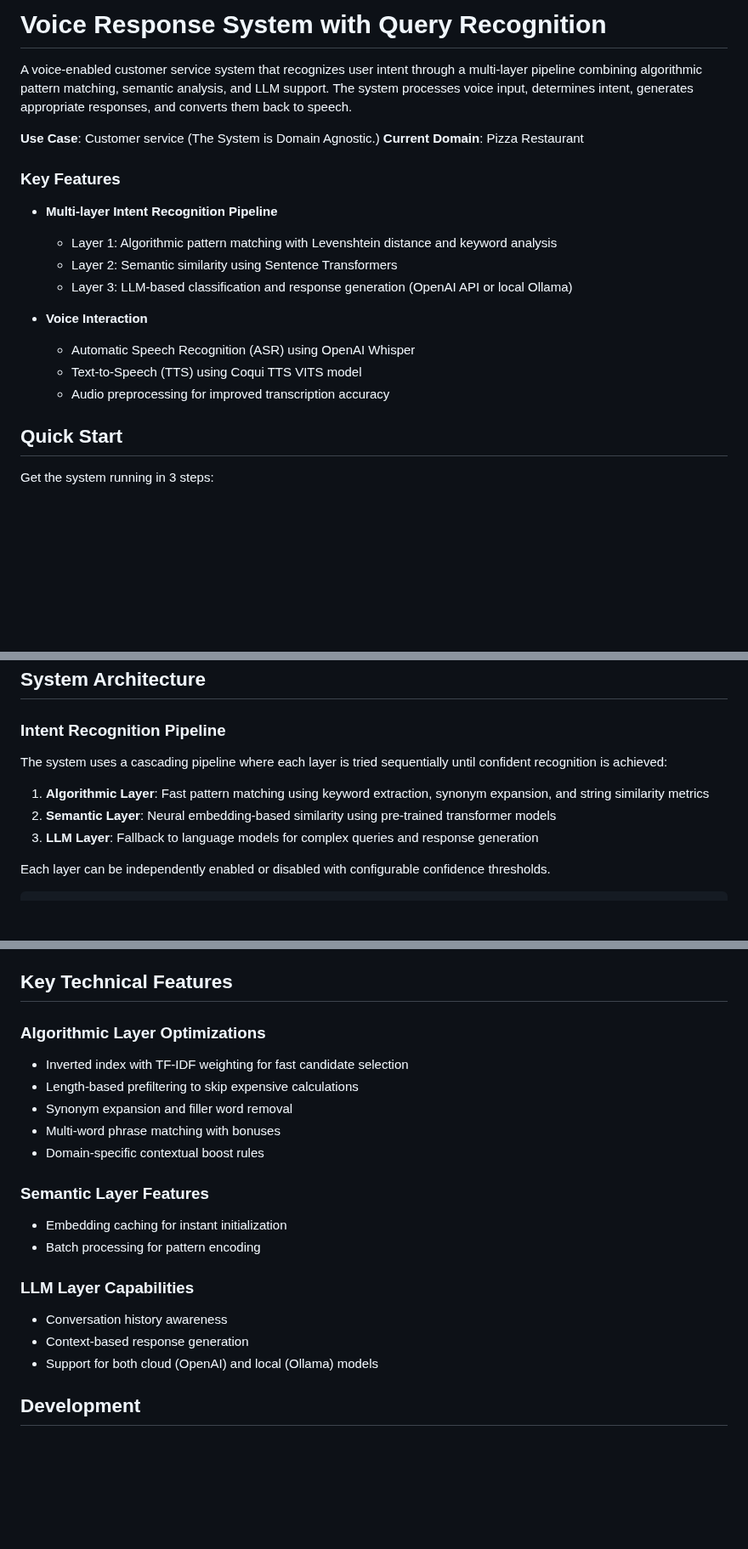
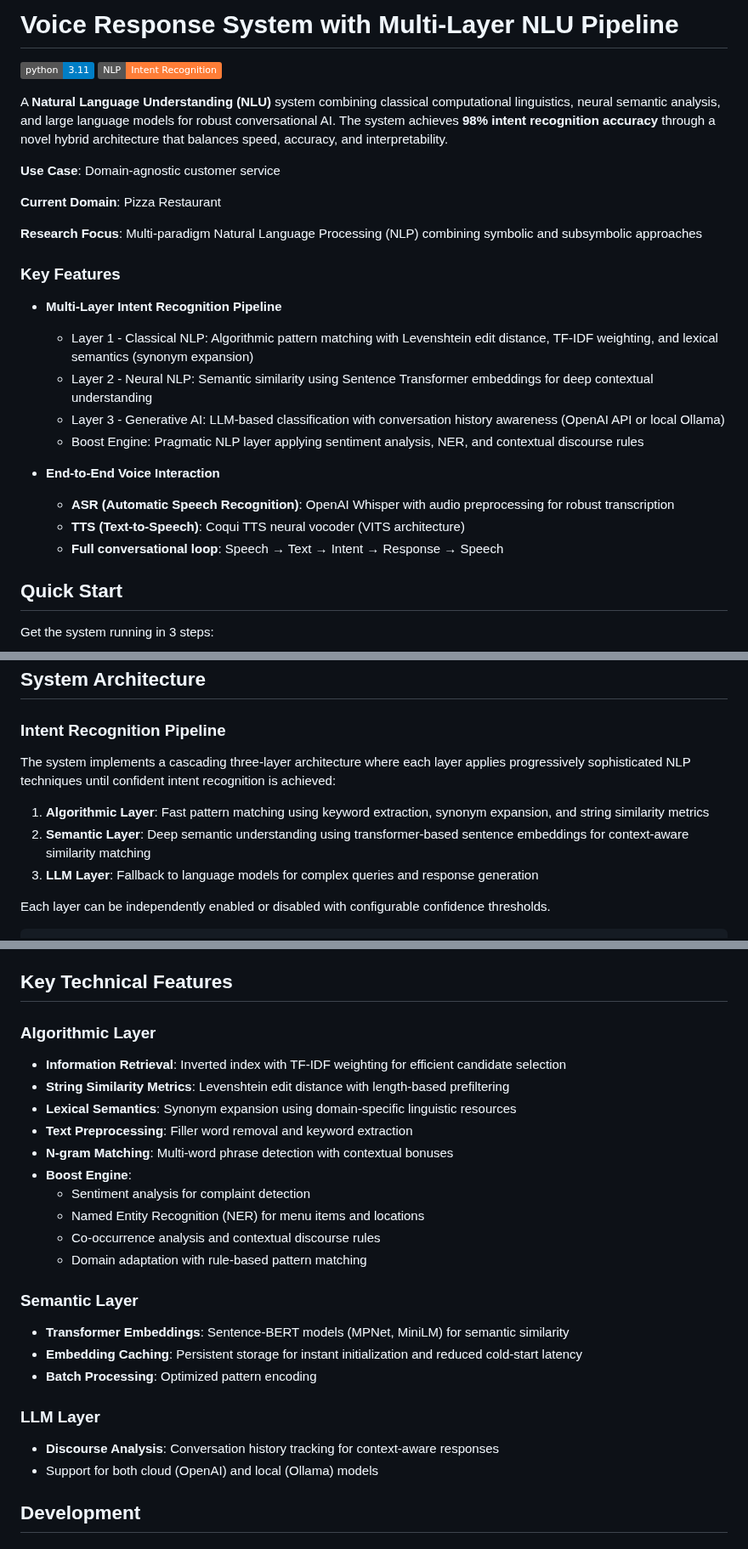
Before and after one commit to atpritam/Voice-Assistant, a Markdown page: README.md, 3 parts joined by grey strips. Shown at 85% size. Drawn GitHub-style; badges without logos; blank space fills up the shorter version.

```diff
--- a/README.md
+++ b/README.md
@@ -1,21 +1,29 @@
-# Voice Response System with Query Recognition
+# Voice Response System with Multi-Layer NLU Pipeline
 
-A voice-enabled customer service system that recognizes user intent through a multi-layer pipeline combining algorithmic pattern matching, semantic analysis, and LLM support. The system processes voice input, determines intent, generates appropriate responses, and converts them back to speech.
+[![Python 3.11](https://img.shields.io/badge/python-3.11-blue.svg)](https://www.python.org/downloads/)
+[![NLP](https://img.shields.io/badge/NLP-Intent%20Recognition-orange.svg)]()
 
-**Use Case**: Customer service (The System is Domain Agnostic.)
+
+A **Natural Language Understanding (NLU)** system combining classical computational linguistics, neural semantic analysis, and large language models for robust conversational AI. The system achieves **98% intent recognition accuracy** through a novel hybrid architecture that balances speed, accuracy, and interpretability.
+
+**Use Case**: Domain-agnostic customer service
+
 **Current Domain**: Pizza Restaurant
+
+**Research Focus**: Multi-paradigm Natural Language Processing (NLP) combining symbolic and subsymbolic approaches
 
 ### Key Features
 
-- **Multi-layer Intent Recognition Pipeline**
-  - Layer 1: Algorithmic pattern matching with Levenshtein distance and keyword analysis
-  - Layer 2: Semantic similarity using Sentence Transformers
-  - Layer 3: LLM-based classification and response generation (OpenAI API or local Ollama)
+- **Multi-Layer  Intent Recognition Pipeline**
+  - Layer 1 - Classical NLP: Algorithmic pattern matching with Levenshtein edit distance, TF-IDF weighting, and lexical semantics (synonym expansion)
+  - Layer 2 - Neural NLP: Semantic similarity using Sentence Transformer embeddings for deep contextual understanding
+  - Layer 3 - Generative AI: LLM-based classification with conversation history awareness (OpenAI API or local Ollama)
+  - Boost Engine: Pragmatic NLP layer applying sentiment analysis, NER, and contextual discourse rules
 
-- **Voice Interaction**
-  - Automatic Speech Recognition (ASR) using OpenAI Whisper
-  - Text-to-Speech (TTS) using Coqui TTS VITS model
-  - Audio preprocessing for improved transcription accuracy
+- **End-to-End Voice Interaction**
+  - **ASR (Automatic Speech Recognition)**: OpenAI Whisper with audio preprocessing for robust transcription
+  - **TTS (Text-to-Speech)**: Coqui TTS neural vocoder (VITS architecture)
+  - **Full conversational loop**: Speech → Text → Intent → Response → Speech
 
 ## Quick Start
 
@@ -78,10 +86,10 @@ Access the web interface at `http://localhost:5000`
 
 ### Intent Recognition Pipeline
 
-The system uses a cascading pipeline where each layer is tried sequentially until confident recognition is achieved:
+The system implements a cascading three-layer architecture where each layer applies progressively sophisticated NLP techniques until confident intent recognition is achieved:
 
 1. **Algorithmic Layer**: Fast pattern matching using keyword extraction, synonym expansion, and string similarity metrics
-2. **Semantic Layer**: Neural embedding-based similarity using pre-trained transformer models
+2. **Semantic Layer**: Deep semantic understanding using transformer-based sentence embeddings for context-aware similarity matching
 3. **LLM Layer**: Fallback to language models for complex queries and response generation
 
 Each layer can be independently enabled or disabled with configurable confidence thresholds.
@@ -393,23 +401,28 @@ See `testResults/` directory for detailed  analyses.
 
 ## Key Technical Features
 
-### Algorithmic Layer Optimizations
+### Algorithmic Layer
 
-- Inverted index with TF-IDF weighting for fast candidate selection
-- Length-based prefiltering to skip expensive calculations
-- Synonym expansion and filler word removal
-- Multi-word phrase matching with bonuses
-- Domain-specific contextual boost rules
+- **Information Retrieval**: Inverted index with TF-IDF weighting for efficient candidate selection
+- **String Similarity Metrics**: Levenshtein edit distance with length-based prefiltering
+- **Lexical Semantics**: Synonym expansion using domain-specific linguistic resources
+- **Text Preprocessing**: Filler word removal and keyword extraction
+- **N-gram Matching**: Multi-word phrase detection with contextual bonuses
+- **Boost Engine**:
+  - Sentiment analysis for complaint detection
+  - Named Entity Recognition (NER) for menu items and locations
+  - Co-occurrence analysis and contextual discourse rules
+  - Domain adaptation with rule-based pattern matching
 
-### Semantic Layer Features
+### Semantic Layer
 
-- Embedding caching for instant initialization
-- Batch processing for pattern encoding
+- **Transformer Embeddings**: Sentence-BERT models (MPNet, MiniLM) for semantic similarity
+- **Embedding Caching**: Persistent storage for instant initialization and reduced cold-start latency
+- **Batch Processing**: Optimized pattern encoding
 
-### LLM Layer Capabilities
+### LLM Layer
 
-- Conversation history awareness
-- Context-based response generation
+- **Discourse Analysis**: Conversation history tracking for context-aware responses
 - Support for both cloud (OpenAI) and local (Ollama) models
 
 ## Development
```
